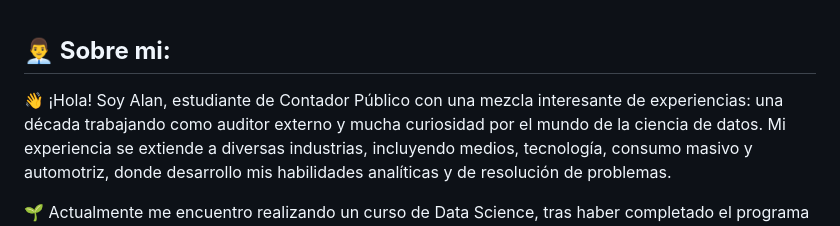
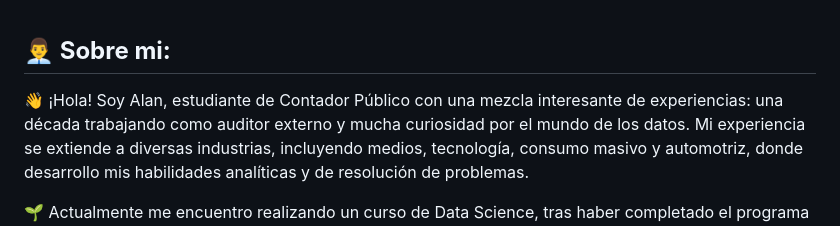
Before and after one commit to acaceresalegre/acaceresalegre, a Markdown page: README.md, the part around the change. Drawn GitHub-style.

```diff
--- a/README.md
+++ b/README.md
@@ -1,6 +1,6 @@
 **👨‍💼 Sobre mi:**
 ---
-👋 ¡Hola! Soy Alan, estudiante de Contador Público con una mezcla interesante de experiencias: una década trabajando como auditor externo y mucha curiosidad por el mundo de la ciencia de datos.
+👋 ¡Hola! Soy Alan, estudiante de Contador Público con una mezcla interesante de experiencias: una década trabajando como auditor externo y mucha curiosidad por el mundo de los datos.
     Mi experiencia se extiende a diversas industrias, incluyendo medios, tecnología, consumo masivo y automotriz, donde desarrollo mis habilidades analíticas y de resolución de problemas.
 
 🌱 Actualmente me encuentro realizando un curso de Data Science, tras haber completado el programa en Data Analytics. Estas capacitaciones me permiten reforzar mi capacidad de analizar e interpretar los datos para tomar decisiones informadas.
```
